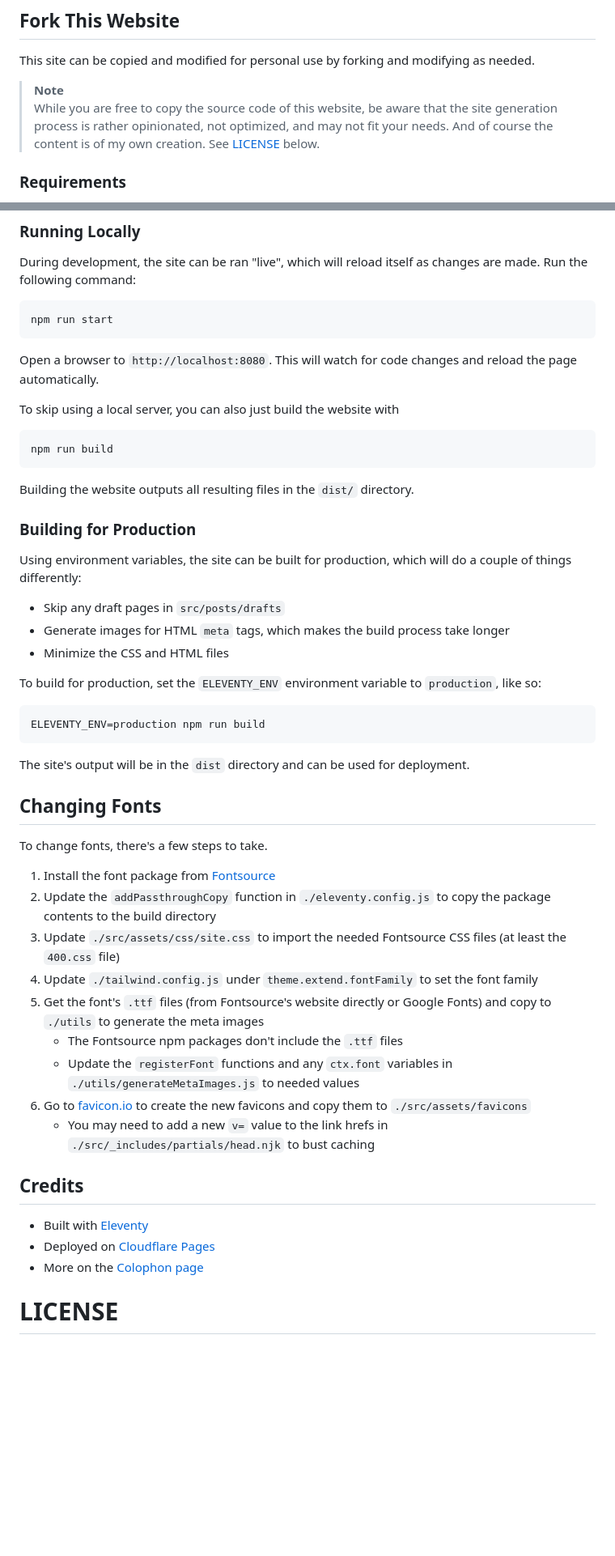
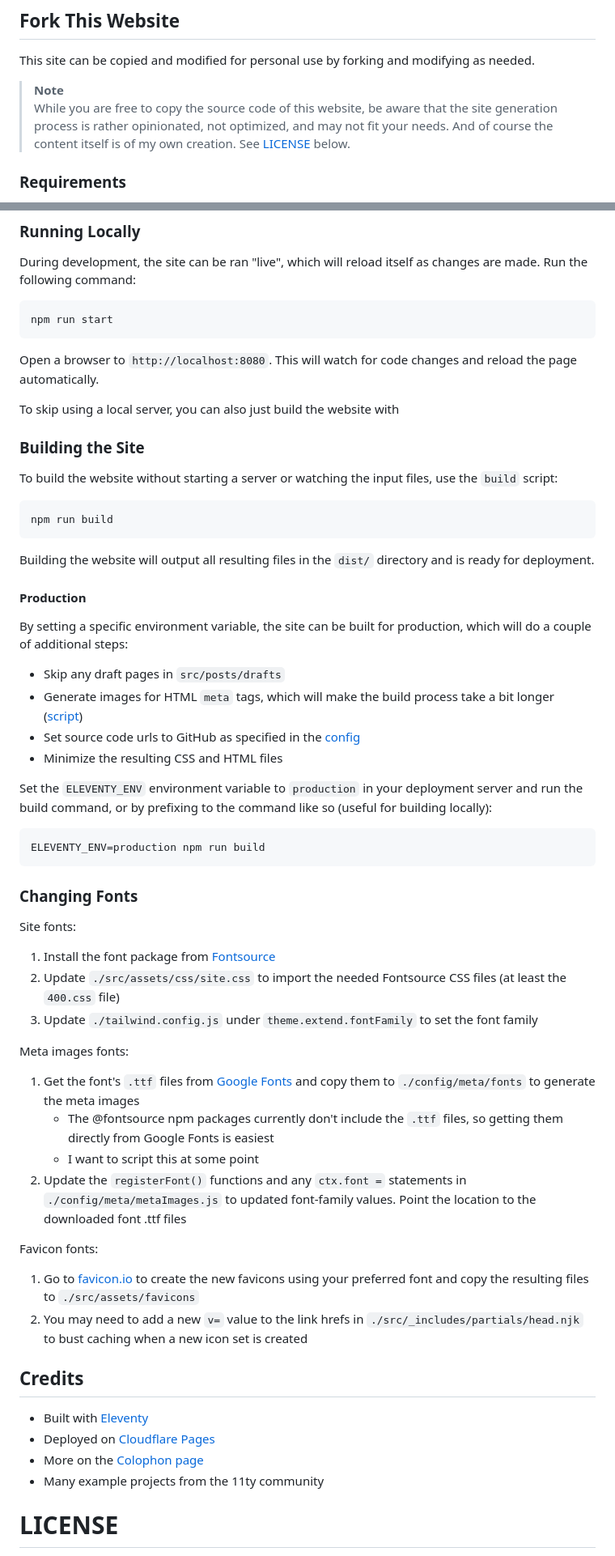
Before and after one commit to spncrhrstn/spencerharston.com, a Markdown page: README.md, 2 parts joined by grey strips. Shown: that part at 81% size. GitHub-like rendering; blank space fills up the shorter version.

Commit message:
docs: update readme with new paths and such

````diff
--- a/README.md
+++ b/README.md
@@ -9,7 +9,7 @@ The personal website of Spencer Harston - an eternal WIP.
 This site can be copied and modified for personal use by forking and modifying as needed.
 
 > **Note**
-> While you are free to copy the source code of this website, be aware that the site generation process is rather opinionated, not optimized, and may not fit your needs. And of course the content is of my own creation. See [LICENSE](#license) below.
+> While you are free to copy the source code of this website, be aware that the site generation process is rather opinionated, not optimized, and may not fit your needs. And of course the content itself is of my own creation. See [LICENSE](#license) below.
 
 ### Requirements
 * Node v18 or greater (using [nvm](https://github.com/nvm-sh/nvm) is suggested)
@@ -36,36 +36,47 @@ Open a browser to `http://localhost:8080`. This will watch for code changes and
 
 To skip using a local server, you can also just build the website with
 
+
+### Building the Site
+
+To build the website without starting a server or watching the input files, use the `build` script:
+
 ```
 npm run build
 ```
-Building the website outputs all resulting files in the `dist/` directory.
 
-### Building for Production
-Using environment variables, the site can be built for production, which will do a couple of things differently:
+Building the website will output all resulting files in the `dist/` directory and is ready for deployment.
+
+#### Production
+
+By setting a specific environment variable, the site can be built for production, which will do a couple of additional steps:
 
  - Skip any draft pages in `src/posts/drafts`
- - Generate images for HTML `meta` tags, which makes the build process take longer
- - Minimize the CSS and HTML files
+ - Generate images for HTML `meta` tags, which will make the build process take a bit longer ([script](./config/meta/metaImage.js))
+ - Set source code urls to GitHub as specified in the [config](./config/config.js)
+ - Minimize the resulting CSS and HTML files
 
-To build for production, set the `ELEVENTY_ENV` environment variable to `production`, like so:
+Set the `ELEVENTY_ENV` environment variable to `production` in your deployment server and run the build command, or by prefixing to the command like so (useful for building locally):
 
 ```
 ELEVENTY_ENV=production npm run build
 ```
-The site's output will be in the `dist` directory and can be used for deployment.
 
-## Changing Fonts
-To change fonts, there's a few steps to take.
+### Changing Fonts
+Site fonts:
 1. Install the font package from [Fontsource](https://fontsource.org/)
-2. Update the `addPassthroughCopy` function in `./eleventy.config.js` to copy the package contents to the build directory
-3. Update `./src/assets/css/site.css` to import the needed Fontsource CSS files (at least the `400.css` file)
-4. Update `./tailwind.config.js` under `theme.extend.fontFamily` to set the font family
-5. Get the font's `.ttf` files (from Fontsource's website directly or Google Fonts) and copy to `./utils` to generate the meta images
-    - The Fontsource npm packages don't include the `.ttf` files
-    - Update the `registerFont` functions and any `ctx.font` variables in `./utils/generateMetaImages.js` to needed values
-6. Go to [favicon.io](https://favicon.io) to create the new favicons and copy them to `./src/assets/favicons`
-    - You may need to add a new `v=` value to the link hrefs in `./src/_includes/partials/head.njk` to bust caching
+2. Update `./src/assets/css/site.css` to import the needed Fontsource CSS files (at least the `400.css` file)
+3. Update `./tailwind.config.js` under `theme.extend.fontFamily` to set the font family
+
+Meta images fonts:
+1. Get the font's `.ttf` files from [Google Fonts](https://fonts.google.com) and copy them to `./config/meta/fonts` to generate the meta images
+    - The @fontsource npm packages currently don't include the `.ttf` files, so getting them directly from Google Fonts is easiest
+    - I want to script this at some point
+2. Update the `registerFont()` functions and any `ctx.font =` statements in `./config/meta/metaImages.js` to updated font-family values. Point the location to the downloaded font .ttf files
+
+Favicon fonts:
+1. Go to [favicon.io](https://favicon.io) to create the new favicons using your preferred font and copy the resulting files to `./src/assets/favicons`
+2. You may need to add a new `v=` value to the link hrefs in `./src/_includes/partials/head.njk` to bust caching when a new icon set is created
 
 
 ## Credits
@@ -73,7 +84,7 @@ To change fonts, there's a few steps to take.
 * Built with [Eleventy](https://www.11ty.dev)
 * Deployed on [Cloudflare Pages](https://pages.cloudflare.com/)
 * More on the [Colophon page](https://www.spencerharston.com/colophon)
-
+* Many example projects from the 11ty community
 
 # LICENSE
 The source code to generate this website is licensed under the [MIT license](/LICENSE). The content of this site is licensed under [CC BY 4.0](https://creativecommons.org/licenses/by/4.0/).
````
